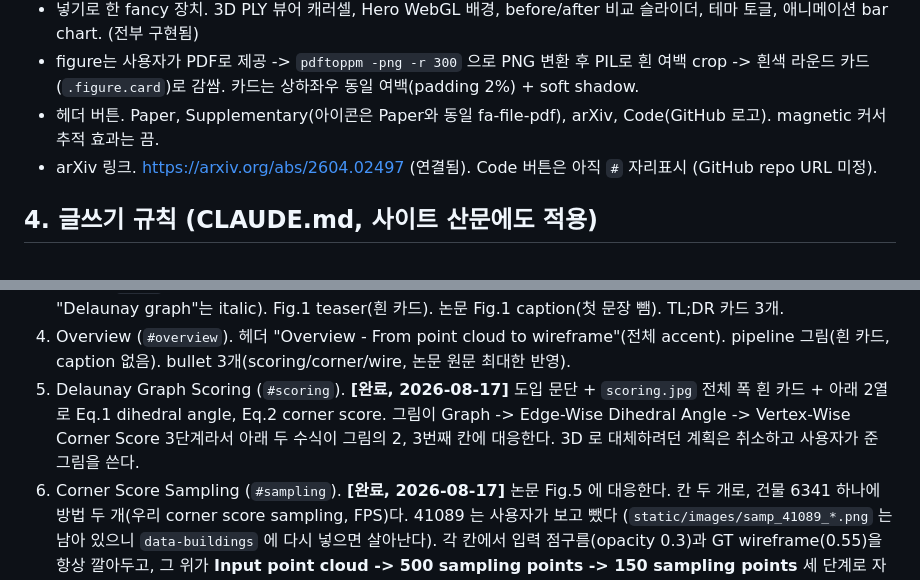
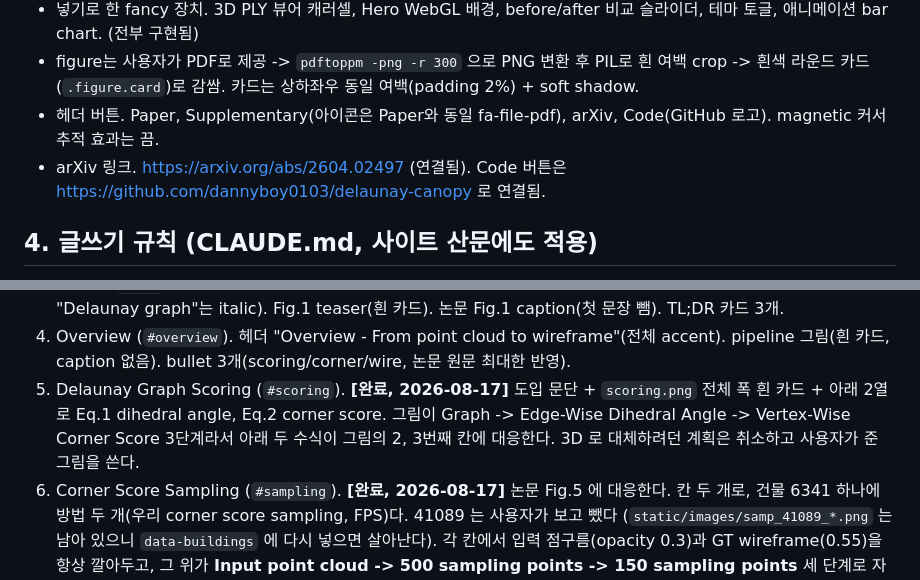
Before and after one commit to dannyboy0103/delaunay-canopy, a Markdown page: web_process.md, 2 parts joined by grey strips. Drawn GitHub-style.

```diff
--- a/web_process.md
+++ b/web_process.md
@@ -37,7 +37,7 @@ surflo 디자인 핵심 (재현 대상)
 - 넣기로 한 fancy 장치. 3D PLY 뷰어 캐러셀, Hero WebGL 배경, before/after 비교 슬라이더, 테마 토글, 애니메이션 bar chart. (전부 구현됨)
 - figure는 사용자가 PDF로 제공 -> `pdftoppm -png -r 300` 으로 PNG 변환 후 PIL로 흰 여백 crop -> 흰색 라운드 카드(`.figure.card`)로 감쌈. 카드는 상하좌우 동일 여백(padding 2%) + soft shadow.
 - 헤더 버튼. Paper, Supplementary(아이콘은 Paper와 동일 fa-file-pdf), arXiv, Code(GitHub 로고). magnetic 커서 추적 효과는 끔.
-- arXiv 링크. https://arxiv.org/abs/2604.02497 (연결됨). Code 버튼은 아직 `#` 자리표시 (GitHub repo URL 미정).
+- arXiv 링크. https://arxiv.org/abs/2604.02497 (연결됨). Code 버튼은 https://github.com/dannyboy0103/delaunay-canopy 로 연결됨.
 
 ## 4. 글쓰기 규칙 (CLAUDE.md, 사이트 산문에도 적용)
 
@@ -108,7 +111,7 @@ delaunay-canopy-web/
 2. meta (`#meta`). 저자/소속/교신/venue/버튼. 중앙 정렬.
 3. TL;DR (`#tldr`). 헤더 "TL;DR"(index-title, 큰 accent). statement 한 줄("Delaunay Canopy"는 accent, "Delaunay graph"는 italic). Fig.1 teaser(흰 카드). 논문 Fig.1 caption(첫 문장 뺌). TL;DR 카드 3개.
 4. Overview (`#overview`). 헤더 "Overview - From point cloud to wireframe"(전체 accent). pipeline 그림(흰 카드, caption 없음). bullet 3개(scoring/corner/wire, 논문 원문 최대한 반영).
-5. Delaunay Graph Scoring (`#scoring`). **[완료, 2026-08-17]** 도입 문단 + `scoring.jpg` 전체 폭 흰 카드 + 아래 2열로 Eq.1 dihedral angle, Eq.2 corner score. 그림이 Graph -> Edge-Wise Dihedral Angle -> Vertex-Wise Corner Score 3단계라서 아래 두 수식이 그림의 2, 3번째 칸에 대응한다. 3D 로 대체하려던 계획은 취소하고 사용자가 준 그림을 쓴다.
+5. Delaunay Graph Scoring (`#scoring`). **[완료, 2026-08-17]** 도입 문단 + `scoring.png` 전체 폭 흰 카드 + 아래 2열로 Eq.1 dihedral angle, Eq.2 corner score. 그림이 Graph -> Edge-Wise Dihedral Angle -> Vertex-Wise Corner Score 3단계라서 아래 두 수식이 그림의 2, 3번째 칸에 대응한다. 3D 로 대체하려던 계획은 취소하고 사용자가 준 그림을 쓴다.
 6. Corner Score Sampling (`#sampling`). **[완료, 2026-08-17]** 논문 Fig.5 에 대응한다. 칸 두 개로, 건물 6341 하나에 방법 두 개(우리 corner score sampling, FPS)다. 41089 는 사용자가 보고 뺐다 (`static/images/samp_41089_*.png` 는 남아 있으니 `data-buildings` 에 다시 넣으면 살아난다). 각 칸에서 입력 점구름(opacity 0.3)과 GT wireframe(0.55)을 항상 깔아두고, 그 위가 **Input point cloud -> 500 sampling points -> 150 sampling points** 세 단계로 자동 전환된다. 2.0초 유지, 0.9초 페이드, 한 주기 8.7초. 단계 이름은 칸 아래 가운데에 뜬다. 논문은 K 로 쓰지만 사이트에서는 변수 없이 풀어 쓰기로 했다 (사용자 요청). **루프는 앞으로만 돈다.** 샘플링은 점을 덜어내는 일이라 되감으면 점이 다시 자라나는 것처럼 보이기 때문이다. 마지막 단계에서 첫 단계로 접히는 것은 다시 시작하는 것으로 읽힌다. 두 칸이 시계 하나를 공유해서 항상 같은 단계에 있다. 오른쪽 아래에 현재 단계 이름이 표시된다.
    - 3D 가 아니라 **레이어로 겹친 PNG** 다. 12장이 전부 같은 카메라로 렌더된 투명 배경이라 정렬 작업이 필요 없다.
    - 코드는 `site.js` 의 `initSampling`, CSS 는 `.samp-*`. 마크업에 건물 목록, 방법 목록, 단계 목록을 주면 파일 이름을 조합해서 칸을 만든다. 단계는 `{"file":"...","label":"..."}` 이고 `file` 안의 `{m}` 이 방법 키로 치환된다. 그래서 `pcd` 처럼 방법과 무관한 단계와 `{m}500` 처럼 방법별인 단계를 섞을 수 있다. 건물이나 단계를 늘리면 격자와 타임라인이 따라간다.
```
Also changed, not shown: other parts of web_process.md (+34 -10 lines).
